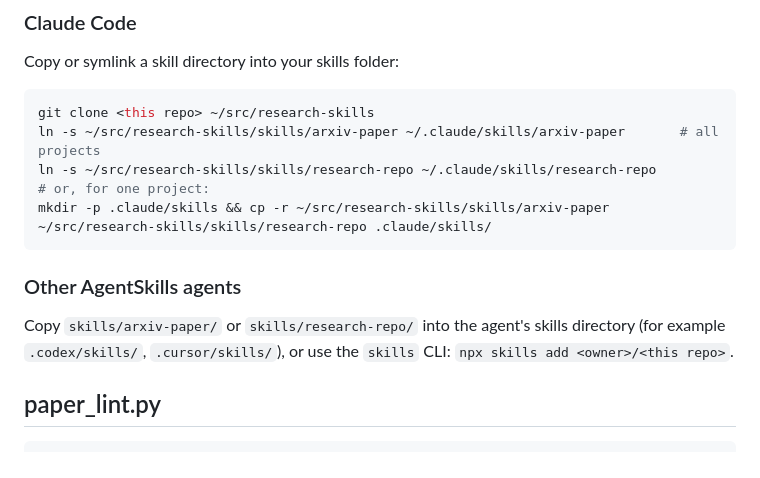
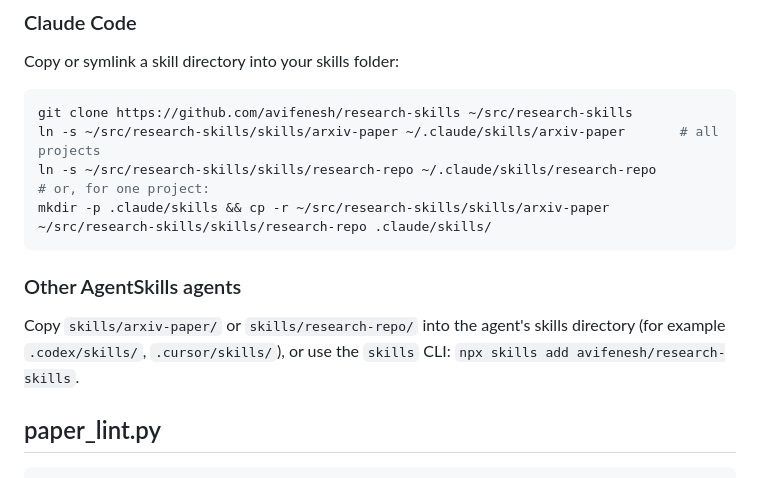
Before and after one commit to avifenesh/research-skills, a Markdown page: README.md, the part around the change. Rendered like a GitHub page.

Commit message:
docs: use the real repo name in the README install commands
Signed-off-by: Avi Fenesh <aviarchi1994@gmail.com>

````diff
--- a/README.md
+++ b/README.md
@@ -60,7 +60,7 @@ The same conventions hold: source keys, "as of" dates, (design) tags. The owner'
 Copy or symlink a skill directory into your skills folder:
 
 ```bash
-git clone <this repo> ~/src/research-skills
+git clone https://github.com/avifenesh/research-skills ~/src/research-skills
 ln -s ~/src/research-skills/skills/arxiv-paper ~/.claude/skills/arxiv-paper       # all projects
 ln -s ~/src/research-skills/skills/research-repo ~/.claude/skills/research-repo
 # or, for one project:
@@ -69,7 +69,7 @@ mkdir -p .claude/skills && cp -r ~/src/research-skills/skills/arxiv-paper ~/src/
 
 ### Other AgentSkills agents
 
-Copy `skills/arxiv-paper/` or `skills/research-repo/` into the agent's skills directory (for example `.codex/skills/`, `.cursor/skills/`), or use the `skills` CLI: `npx skills add <owner>/<this repo>`.
+Copy `skills/arxiv-paper/` or `skills/research-repo/` into the agent's skills directory (for example `.codex/skills/`, `.cursor/skills/`), or use the `skills` CLI: `npx skills add avifenesh/research-skills`.
 
 ## paper_lint.py
 
````
